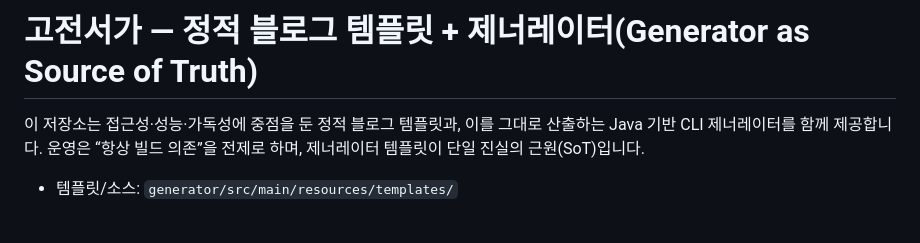
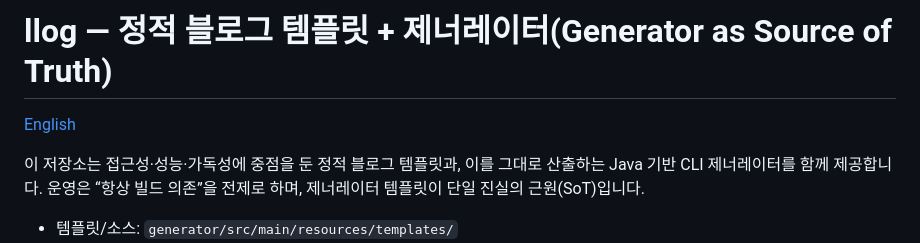
Before and after one commit to limcpf/llog, a Markdown page: README.md, the part around the change. Rendered like a GitHub page; blank space fills up the shorter version.

Commit message:
docs: rename project to llog and add English README with cross-links

```diff
--- a/README.md
+++ b/README.md
@@ -1,4 +1,6 @@
-# 고전서가 — 정적 블로그 템플릿 + 제너레이터(Generator as Source of Truth)
+# llog — 정적 블로그 템플릿 + 제너레이터(Generator as Source of Truth)
+
+[English](README-en.md)
 
 이 저장소는 접근성·성능·가독성에 중점을 둔 정적 블로그 템플릿과, 이를 그대로 산출하는 Java 기반 CLI 제너레이터를 함께 제공합니다. 운영은 “항상 빌드 의존”을 전제로 하며, 제너레이터 템플릿이 단일 진실의 근원(SoT)입니다.
 
```
Also changed, not shown: README-en.md (added, +93 -0 lines).
